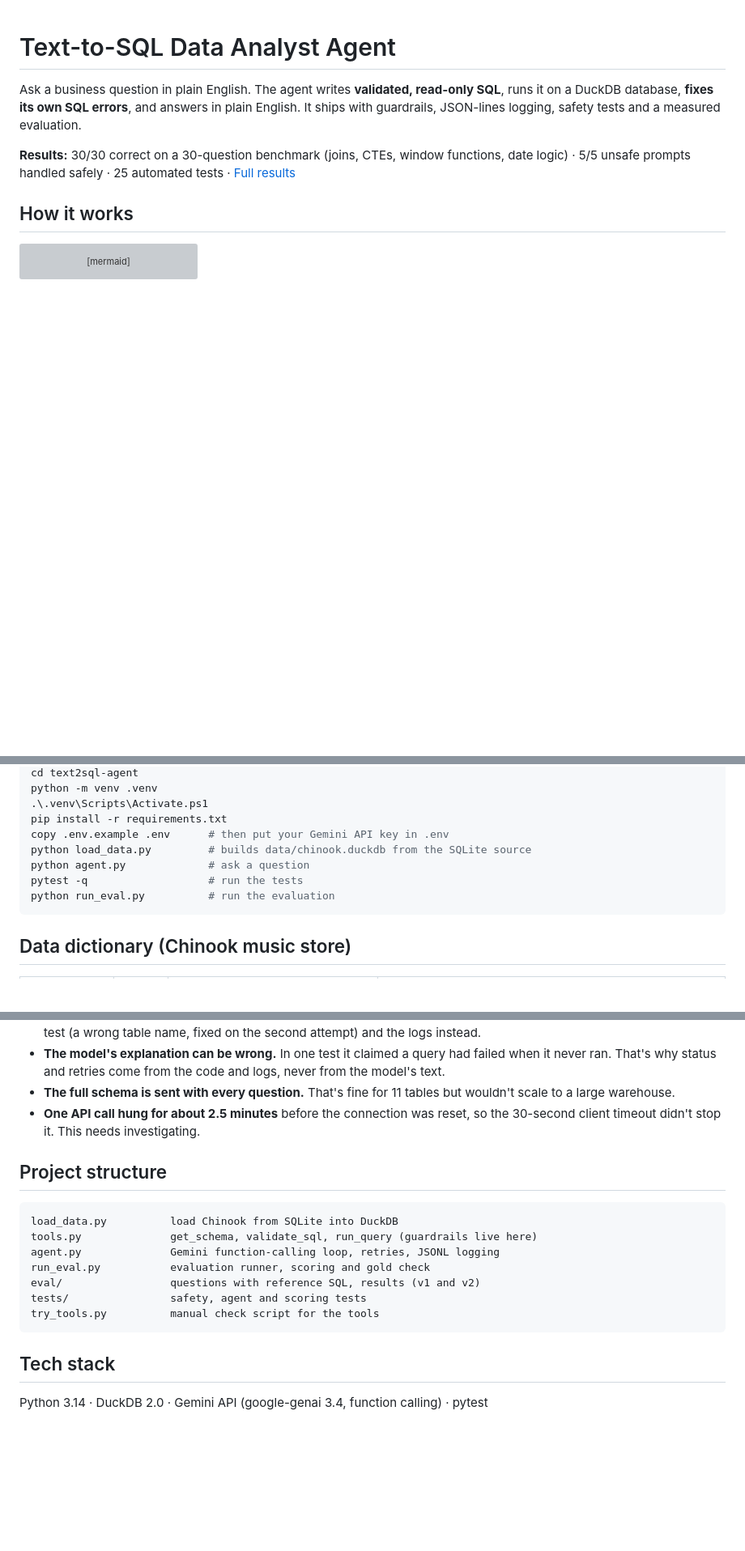
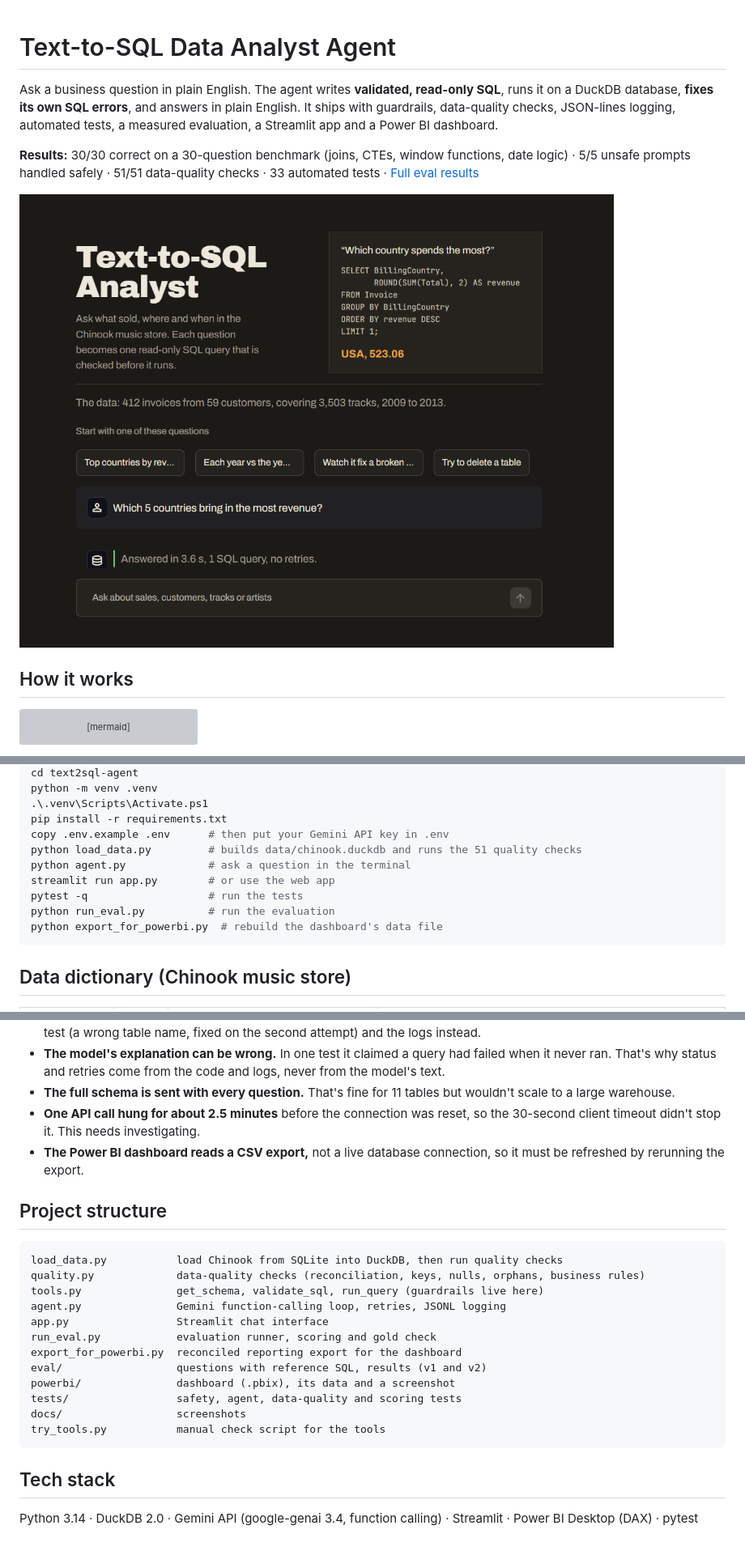
Before and after one commit to anusmayaa/text2sql-agent, a Markdown page: README.md, 3 parts joined by grey strips. Shown at 81% size. Drawn GitHub-style; pictures changed too: docs/streamlit.png (added); blank space fills up the shorter version; grey boxes are pictures that could not be loaded.

````diff
--- a/README.md
+++ b/README.md
@@ -1,8 +1,10 @@
 # Text-to-SQL Data Analyst Agent
 
-Ask a business question in plain English. The agent writes **validated, read-only SQL**, runs it on a DuckDB database, **fixes its own SQL errors**, and answers in plain English. It ships with guardrails, JSON-lines logging, safety tests and a measured evaluation.
+Ask a business question in plain English. The agent writes **validated, read-only SQL**, runs it on a DuckDB database, **fixes its own SQL errors**, and answers in plain English. It ships with guardrails, data-quality checks, JSON-lines logging, automated tests, a measured evaluation, a Streamlit app and a Power BI dashboard.
 
-**Results:** 30/30 correct on a 30-question benchmark (joins, CTEs, window functions, date logic) · 5/5 unsafe prompts handled safely · 25 automated tests · [Full results](eval/results.md)
+**Results:** 30/30 correct on a 30-question benchmark (joins, CTEs, window functions, date logic) · 5/5 unsafe prompts handled safely · 51/51 data-quality checks · 33 automated tests · [Full eval results](eval/results.md)
+
+![Streamlit app](docs/streamlit.png)
 
 ## How it works
 
@@ -79,10 +118,12 @@ python -m venv .venv
 .\.venv\Scripts\Activate.ps1
 pip install -r requirements.txt
 copy .env.example .env      # then put your Gemini API key in .env
-python load_data.py         # builds data/chinook.duckdb from the SQLite source
-python agent.py             # ask a question
+python load_data.py         # builds data/chinook.duckdb and runs the 51 quality checks
+python agent.py             # ask a question in the terminal
+streamlit run app.py        # or use the web app
 pytest -q                   # run the tests
 python run_eval.py          # run the evaluation
+python export_for_powerbi.py  # rebuild the dashboard's data file
 ```
 
 ## Data dictionary (Chinook music store)
@@ -123,19 +165,25 @@ This project runs on DuckDB. The design would carry over like this:
 - **The model's explanation can be wrong.** In one test it claimed a query had failed when it never ran. That's why status and retries come from the code and logs, never from the model's text.
 - **The full schema is sent with every question.** That's fine for 11 tables but wouldn't scale to a large warehouse.
 - **One API call hung for about 2.5 minutes** before the connection was reset, so the 30-second client timeout didn't stop it. This needs investigating.
+- **The Power BI dashboard reads a CSV export,** not a live database connection, so it must be refreshed by rerunning the export.
 
 ## Project structure
 
 ```
-load_data.py          load Chinook from SQLite into DuckDB
-tools.py              get_schema, validate_sql, run_query (guardrails live here)
-agent.py              Gemini function-calling loop, retries, JSONL logging
-run_eval.py           evaluation runner, scoring and gold check
-eval/                 questions with reference SQL, results (v1 and v2)
-tests/                safety, agent and scoring tests
-try_tools.py          manual check script for the tools
+load_data.py           load Chinook from SQLite into DuckDB, then run quality checks
+quality.py             data-quality checks (reconciliation, keys, nulls, orphans, business rules)
+tools.py               get_schema, validate_sql, run_query (guardrails live here)
+agent.py               Gemini function-calling loop, retries, JSONL logging
+app.py                 Streamlit chat interface
+run_eval.py            evaluation runner, scoring and gold check
+export_for_powerbi.py  reconciled reporting export for the dashboard
+eval/                  questions with reference SQL, results (v1 and v2)
+powerbi/               dashboard (.pbix), its data and a screenshot
+tests/                 safety, agent, data-quality and scoring tests
+docs/                  screenshots
+try_tools.py           manual check script for the tools
 ```
 
 ## Tech stack
 
-Python 3.14 · DuckDB 2.0 · Gemini API (google-genai 3.4, function calling) · pytest
+Python 3.14 · DuckDB 2.0 · Gemini API (google-genai 3.4, function calling) · Streamlit · Power BI Desktop (DAX) · pytest
````
Also changed, not shown: other parts of README.md (+39 -1 lines), powerbi/dashboard.png (added), 3 other files.
